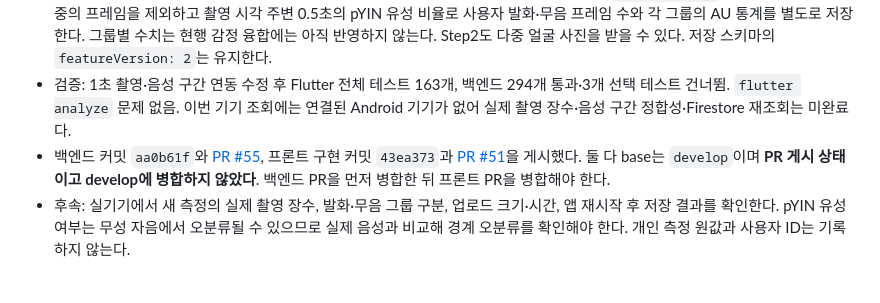
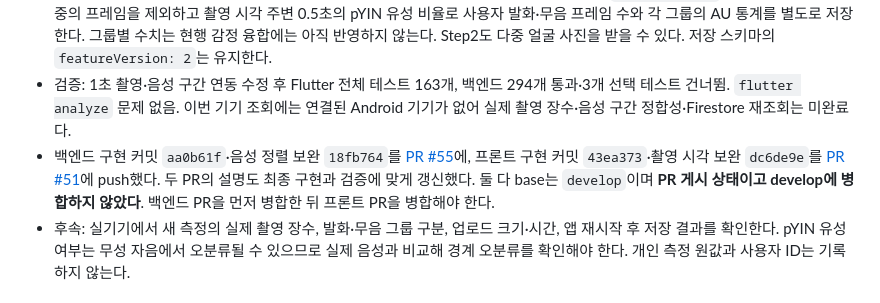
Before and after one commit to Team-SaGoMugChi/sagomugchi-frontend, a Markdown page: MAC_HANDOFF.md, the part around the change. Drawn GitHub-style.

Commit message:
docs: 베이스라인 음성 정렬 인수인계 갱신 (#50)

```diff
--- a/MAC_HANDOFF.md
+++ b/MAC_HANDOFF.md
@@ -10,7 +10,7 @@
 - 프론트는 베이스라인 녹음 중 1초마다 얼굴 사진을 시도하고 종료 직전 한 장을 더 촬영한다(최대 400장, 6분 측정이면 최대 약 360장). 카메라 촬영 속도에 따라 실제 장수는 달라진다. 사진별 녹음 기준 시각과 앱 안내 음성 재생 여부를 함께 저장해 재시도에도 보존하고, `/baseline`의 반복 `face_images` 및 `face_timeline` 필드로 전달한다. 기존 단일 사진 재시도 데이터도 읽는다. 서버 저장 성공 뒤 경로와 업로드한 임시 파일을 정리한다.
 - 백엔드는 기존 단일 `face_image`와 새 다중 `face_images` 요청을 모두 받는다. 첫 사진에 얼굴이 없더라도 후속 사진에서 사용 가능한 얼굴 비율을 찾고, AU 9종의 로그 평균·표준편차는 수집된 프레임 전체로 계산한다. `face_timeline`이 있으면 안내 음성 중의 프레임을 제외하고 촬영 시각 주변 0.5초의 pYIN 유성 비율로 사용자 발화·무음 프레임 수와 각 그룹의 AU 통계를 별도로 저장한다. 그룹별 수치는 현행 감정 융합에는 아직 반영하지 않는다. Step2도 다중 얼굴 사진을 받을 수 있다. 저장 스키마의 `featureVersion: 2`는 유지한다.
 - 검증: 1초 촬영·음성 구간 연동 수정 후 Flutter 전체 테스트 163개, 백엔드 294개 통과·3개 선택 테스트 건너뜀. `flutter analyze` 문제 없음. 이번 기기 조회에는 연결된 Android 기기가 없어 실제 촬영 장수·음성 구간 정합성·Firestore 재조회는 미완료다.
-- 백엔드 커밋 `aa0b61f`와 [PR #55](https://github.com/Team-SaGoMugChi/sagomugchi-backend/pull/55), 프론트 구현 커밋 `43ea373`과 [PR #51](https://github.com/Team-SaGoMugChi/sagomugchi-frontend/pull/51)을 게시했다. 둘 다 base는 `develop`이며 **PR 게시 상태이고 develop에 병합하지 않았다**. 백엔드 PR을 먼저 병합한 뒤 프론트 PR을 병합해야 한다.
+- 백엔드 구현 커밋 `aa0b61f`·음성 정렬 보완 `18fb764`를 [PR #55](https://github.com/Team-SaGoMugChi/sagomugchi-backend/pull/55)에, 프론트 구현 커밋 `43ea373`·촬영 시각 보완 `dc6de9e`를 [PR #51](https://github.com/Team-SaGoMugChi/sagomugchi-frontend/pull/51)에 push했다. 두 PR의 설명도 최종 구현과 검증에 맞게 갱신했다. 둘 다 base는 `develop`이며 **PR 게시 상태이고 develop에 병합하지 않았다**. 백엔드 PR을 먼저 병합한 뒤 프론트 PR을 병합해야 한다.
 - 후속: 실기기에서 새 측정의 실제 촬영 장수, 발화·무음 그룹 구분, 업로드 크기·시간, 앱 재시작 후 저장 결과를 확인한다. pYIN 유성 여부는 무성 자음에서 오분류될 수 있으므로 실제 음성과 비교해 경계 오분류를 확인해야 한다. 개인 측정 원값과 사용자 ID는 기록하지 않는다.
 
 ### 2026-10-02 팀 Git 최신화
```
